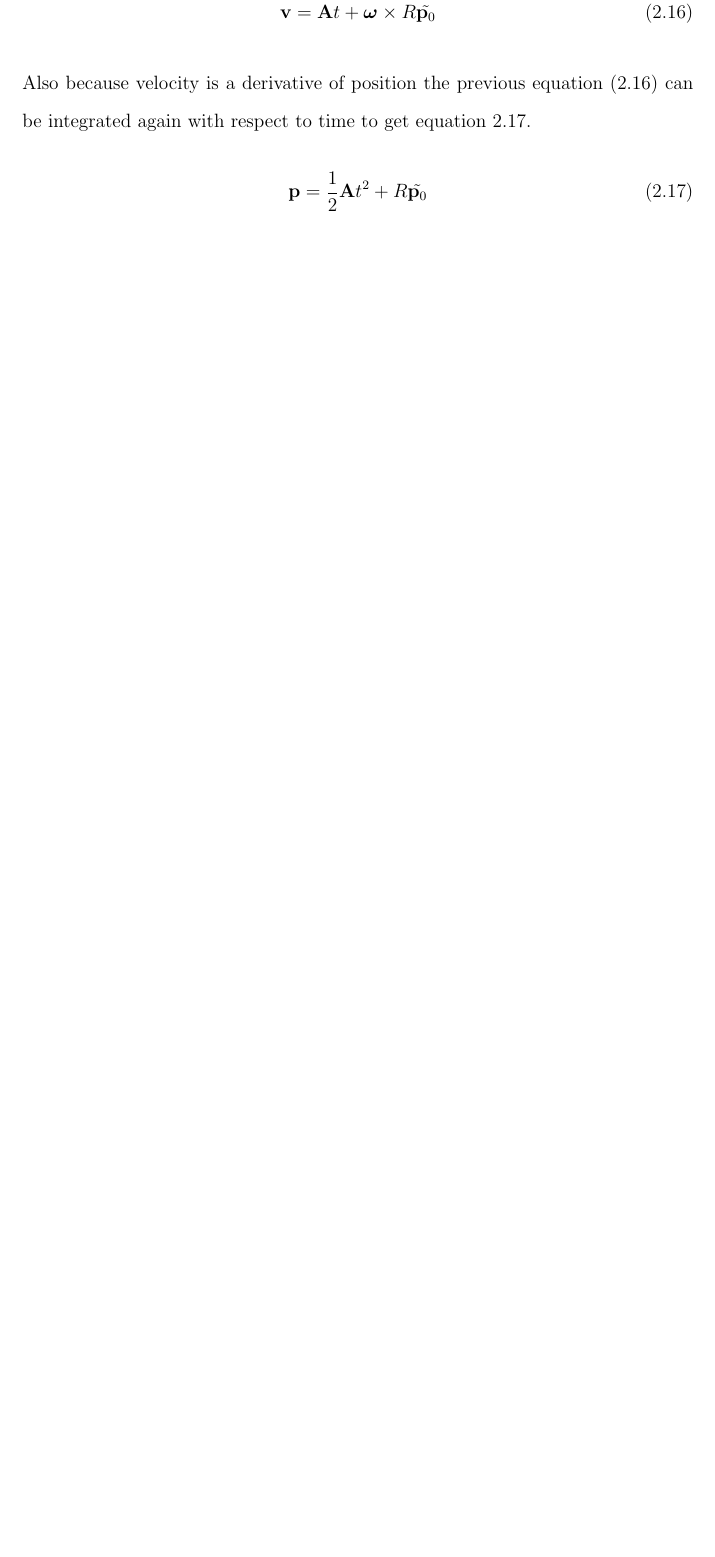
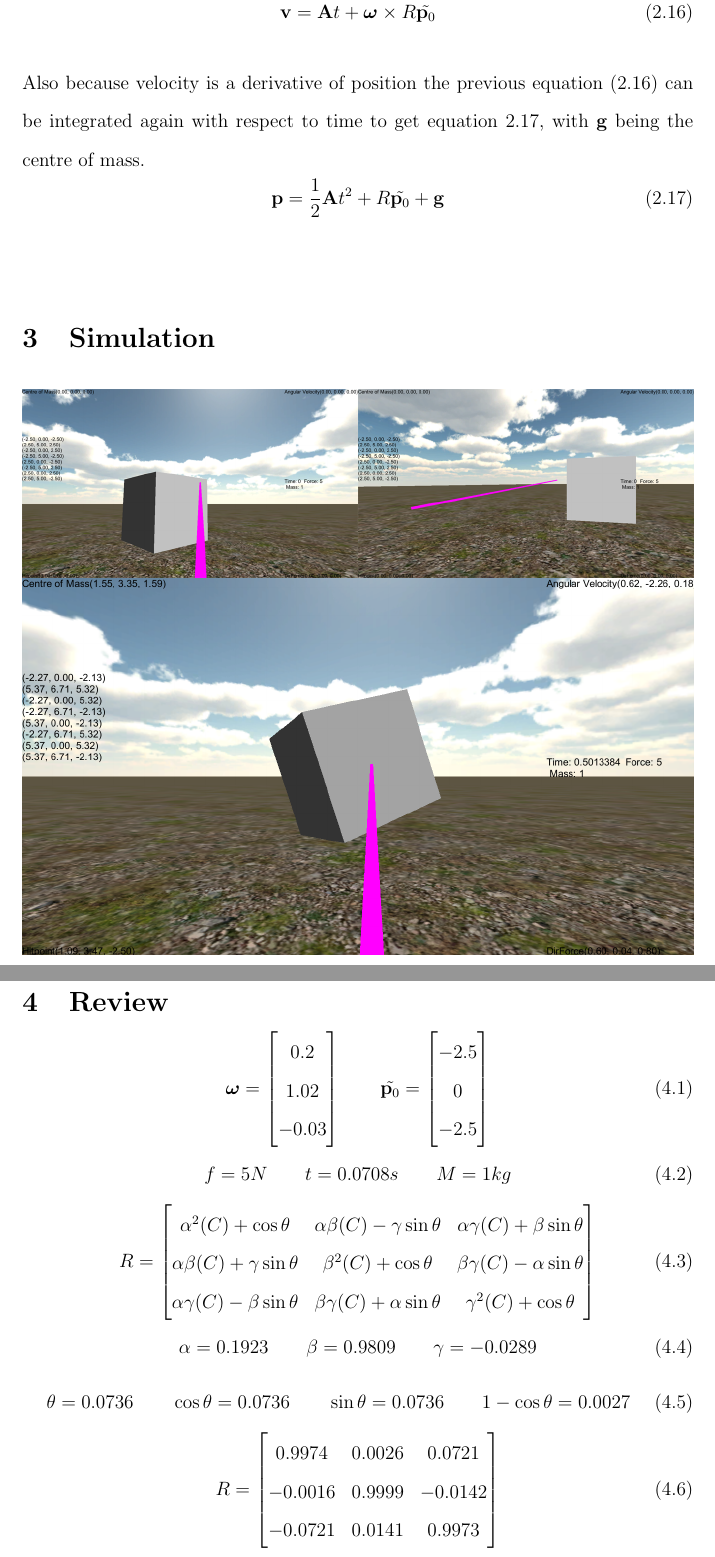
Before and after one commit to jcrm/MathReport, a LaTeX document (Report.tex, which reads Physics/GeneralBodyOfARigidBody.tex, Simulation/Review.tex, Simulation/Simulation.tex): part of page 7 of 8 before the commit and two parts of pages 7 and 8 of 9 after it, the two joined at a grey line, cut so that both start at the same text, the shorter picture padded with empty space. Compiled offline with pdfLaTeX.

Commit message:
screenshots

```diff
--- a/Physics/GeneralBodyOfARigidBody.tex
+++ b/Physics/GeneralBodyOfARigidBody.tex
@@ -43,7 +43,7 @@ Because acceleration is a derivative of velocity equation 2.14 can be integrated
 \begin{equation}
 \mathbf{v}=\mathbf{A}t+\boldsymbol\omega\times{R}\tilde{\mathbf{p}_{0}}
 \end{equation}
-Also because velocity is a derivative of position the previous equation (2.16) can be integrated again with respect to time to get equation 2.17.
+Also because velocity is a derivative of position the previous equation (2.16) can be integrated again with respect to time to get equation 2.17, with $\mathbf{g}$ being the centre of mass.
 \begin{equation}
-\mathbf{p}=\frac{1}{2}\mathbf{A}t^{2}+{R}\tilde{\mathbf{p}_{0}}
+\mathbf{p}=\frac{1}{2}\mathbf{A}t^{2}+{R}\tilde{\mathbf{p}_{0}}+\mathbf{g}
 \end{equation}
--- /dev/null
+++ b/Simulation/Review.tex
@@ -0,0 +1,71 @@
+\section{Review}
+\begin{equation}\label{ma:Inertia Tensor}
+\boldsymbol{\omega} =
+\begin{bmatrix}
+   0.2 \\
+   1.02 \\
+  -0.03
+\end{bmatrix}
+\qquad
+\tilde{\mathbf{p}_{0}} =
+\begin{bmatrix}
+   -2.5 \\
+    0 \\
+   -2.5
+\end{bmatrix}
+\end{equation}
+\begin{equation}
+f = 5N
+\qquad
+t = 0.0708s
+\qquad
+M = 1kg
+\end{equation}
+\begin{equation}\label{ma:Rotation}
+R =
+\begin{bmatrix}
+  {\alpha}^{2}(C) + \cos\theta &
+  \alpha\beta(C) - \gamma\sin\theta &
+  \alpha\gamma(C) + \beta\sin\theta \\
+
+  \alpha\beta(C) + \gamma\sin\theta &
+  {\beta}^{2}(C) + \cos\theta &
+  \beta\gamma(C) - \alpha\sin\theta \\
+
+  \alpha\gamma(C) - \beta\sin\theta &
+  \beta\gamma(C) + \alpha\sin\theta &
+  {\gamma}^{2}(C) + \cos\theta \\
+\end{bmatrix}
+\end{equation}
+\begin{equation}
+\alpha = 0.1923
+\qquad
+\beta = 0.9809
+\qquad
+\gamma = -0.0289
+\end{equation}
+\begin{equation}
+\theta = 0.0736
+\qquad
+\cos\theta = 0.0736
+\qquad
+\sin\theta = 0.0736
+\qquad
+1-\cos\theta = 0.0027
+\end{equation}
+\begin{equation}\label{ma:Rotation}
+R =
+\begin{bmatrix}
+   0.9974 &
+   0.0026 &
+   0.0721 \\
+
+  -0.0016 &
+   0.9999 &
+  -0.0142 \\
+
+  -0.0721 &
+   0.0141 &
+   0.9973 \\
+\end{bmatrix}
+\end{equation}
--- /dev/null
+++ b/Simulation/Simulation.tex
@@ -0,0 +1,6 @@
+\section{Simulation}
+\begin{figure}[ht!]
+	\label{fig:Simulation_of_Cloud_Dynamics_on_Graphics_Hardware_2}
+	\centering
+	\includegraphics[width=\textwidth]{images/Simulation.PNG}
+\end{figure}
```
Also changed, not shown: Report.tex (+2 -0 lines), Images/Simulation.png (added), Report.pdf, 6 other files.
